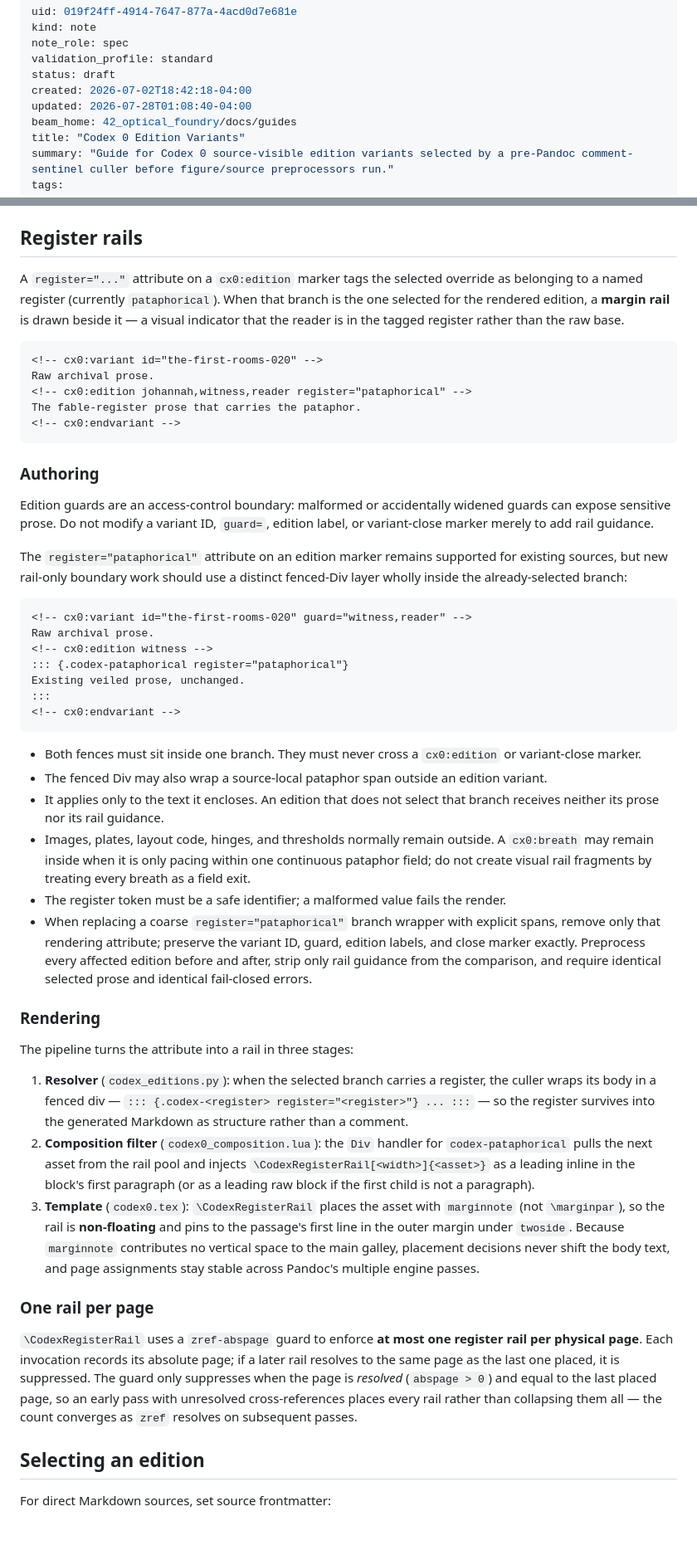
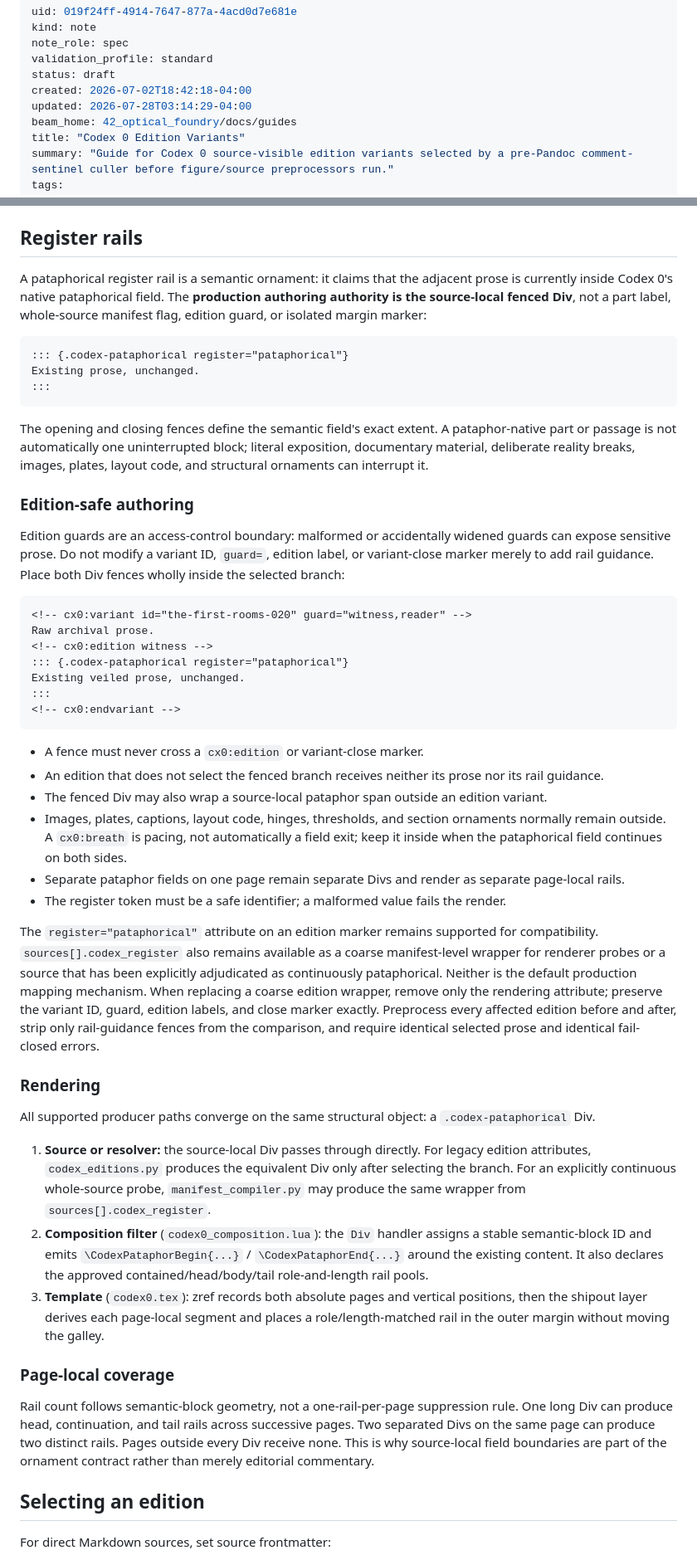
Before and after one commit to namrop/optical-foundry, a Markdown page: docs/guides/codex0-edition-variants.md, 2 parts joined by grey strips. Shown at 83% size. Drawn GitHub-style; blank space fills up the shorter version.

````diff
--- a/docs/guides/codex0-edition-variants.md
+++ b/docs/guides/codex0-edition-variants.md
@@ -5,7 +5,7 @@ note_role: spec
 validation_profile: standard
 status: draft
 created: 2026-07-02T18:42:18-04:00
-updated: 2026-07-28T01:08:40-04:00
+updated: 2026-07-28T03:14:29-04:00
 beam_home: 42_optical_foundry/docs/guides
 title: "Codex 0 Edition Variants"
 summary: "Guide for Codex 0 source-visible edition variants selected by a pre-Pandoc comment-sentinel culler before figure/source preprocessors run."
@@ -71,21 +71,19 @@ Because the archival base is the universal fallback, editions inherit the raw ba
 
 ## Register rails
 
-A `register="..."` attribute on a `cx0:edition` marker tags the selected override as belonging to a named register (currently `pataphorical`). When that branch is the one selected for the rendered edition, a **margin rail** is drawn beside it — a visual indicator that the reader is in the tagged register rather than the raw base.
+A pataphorical register rail is a semantic ornament: it claims that the adjacent prose is currently inside Codex 0's native pataphorical field. The **production authoring authority is the source-local fenced Div**, not a part label, whole-source manifest flag, edition guard, or isolated margin marker:
 
 ```markdown
-<!-- cx0:variant id="the-first-rooms-020" -->
-Raw archival prose.
-<!-- cx0:edition johannah,witness,reader register="pataphorical" -->
-The fable-register prose that carries the pataphor.
-<!-- cx0:endvariant -->
+::: {.codex-pataphorical register="pataphorical"}
+Existing prose, unchanged.
+:::
 ```
 
-### Authoring
+The opening and closing fences define the semantic field's exact extent. A pataphor-native part or passage is not automatically one uninterrupted block; literal exposition, documentary material, deliberate reality breaks, images, plates, layout code, and structural ornaments can interrupt it.
 
-Edition guards are an access-control boundary: malformed or accidentally widened guards can expose sensitive prose. Do not modify a variant ID, `guard=`, edition label, or variant-close marker merely to add rail guidance.
+### Edition-safe authoring
 
-The `register="pataphorical"` attribute on an edition marker remains supported for existing sources, but new rail-only boundary work should use a distinct fenced-Div layer wholly inside the already-selected branch:
+Edition guards are an access-control boundary: malformed or accidentally widened guards can expose sensitive prose. Do not modify a variant ID, `guard=`, edition label, or variant-close marker merely to add rail guidance. Place both Div fences wholly inside the selected branch:
 
 ```markdown
 <!-- cx0:variant id="the-first-rooms-020" guard="witness,reader" -->
@@ -97,24 +95,26 @@ Existing veiled prose, unchanged.
 <!-- cx0:endvariant -->
 ```
 
-- Both fences must sit inside one branch. They must never cross a `cx0:edition` or variant-close marker.
+- A fence must never cross a `cx0:edition` or variant-close marker.
+- An edition that does not select the fenced branch receives neither its prose nor its rail guidance.
 - The fenced Div may also wrap a source-local pataphor span outside an edition variant.
-- It applies only to the text it encloses. An edition that does not select that branch receives neither its prose nor its rail guidance.
-- Images, plates, layout code, hinges, and thresholds normally remain outside. A `cx0:breath` may remain inside when it is only pacing within one continuous pataphor field; do not create visual rail fragments by treating every breath as a field exit.
+- Images, plates, captions, layout code, hinges, thresholds, and section ornaments normally remain outside. A `cx0:breath` is pacing, not automatically a field exit; keep it inside when the pataphorical field continues on both sides.
+- Separate pataphor fields on one page remain separate Divs and render as separate page-local rails.
 - The register token must be a safe identifier; a malformed value fails the render.
-- When replacing a coarse `register="pataphorical"` branch wrapper with explicit spans, remove only that rendering attribute; preserve the variant ID, guard, edition labels, and close marker exactly. Preprocess every affected edition before and after, strip only rail guidance from the comparison, and require identical selected prose and identical fail-closed errors.
+
+The `register="pataphorical"` attribute on an edition marker remains supported for compatibility. `sources[].codex_register` also remains available as a coarse manifest-level wrapper for renderer probes or a source that has been explicitly adjudicated as continuously pataphorical. Neither is the default production mapping mechanism. When replacing a coarse edition wrapper, remove only the rendering attribute; preserve the variant ID, guard, edition labels, and close marker exactly. Preprocess every affected edition before and after, strip only rail-guidance fences from the comparison, and require identical selected prose and identical fail-closed errors.
 
 ### Rendering
 
-The pipeline turns the attribute into a rail in three stages:
+All supported producer paths converge on the same structural object: a `.codex-pataphorical` Div.
 
-1. **Resolver** (`codex_editions.py`): when the selected branch carries a register, the culler wraps its body in a fenced div — `::: {.codex-<register> register="<register>"} ... :::` — so the register survives into the generated Markdown as structure rather than a comment.
-2. **Composition filter** (`codex0_composition.lua`): the `Div` handler for `codex-pataphorical` pulls the next asset from the rail pool and injects `\CodexRegisterRail[<width>]{<asset>}` as a leading inline in the block's first paragraph (or as a leading raw block if the first child is not a paragraph).
-3. **Template** (`codex0.tex`): `\CodexRegisterRail` places the asset with `marginnote` (not `\marginpar`), so the rail is **non-floating** and pins to the passage's first line in the outer margin under `twoside`. Because `marginnote` contributes no vertical space to the main galley, placement decisions never shift the body text, and page assignments stay stable across Pandoc's multiple engine passes.
+1. **Source or resolver:** the source-local Div passes through directly. For legacy edition attributes, `codex_editions.py` produces the equivalent Div only after selecting the branch. For an explicitly continuous whole-source probe, `manifest_compiler.py` may produce the same wrapper from `sources[].codex_register`.
+2. **Composition filter** (`codex0_composition.lua`): the `Div` handler assigns a stable semantic-block ID and emits `\CodexPataphorBegin{...}` / `\CodexPataphorEnd{...}` around the existing content. It also declares the approved contained/head/body/tail role-and-length rail pools.
+3. **Template** (`codex0.tex`): zref records both absolute pages and vertical positions, then the shipout layer derives each page-local segment and places a role/length-matched rail in the outer margin without moving the galley.
 
-### One rail per page
+### Page-local coverage
 
-`\CodexRegisterRail` uses a `zref-abspage` guard to enforce **at most one register rail per physical page**. Each invocation records its absolute page; if a later rail resolves to the same page as the last one placed, it is suppressed. The guard only suppresses when the page is *resolved* (`abspage > 0`) and equal to the last placed page, so an early pass with unresolved cross-references places every rail rather than collapsing them all — the count converges as `zref` resolves on subsequent passes.
+Rail count follows semantic-block geometry, not a one-rail-per-page suppression rule. One long Div can produce head, continuation, and tail rails across successive pages. Two separated Divs on the same page can produce two distinct rails. Pages outside every Div receive none. This is why source-local field boundaries are part of the ornament contract rather than merely editorial commentary.
 
 ## Selecting an edition
 
````
Also changed, not shown: other parts of docs/guides/codex0-edition-variants.md (+1 -1 lines), docs/plans/2026-07-05-book-production-mechanics-upstream-and-v5-support-brief.md (+22 -15 lines).
